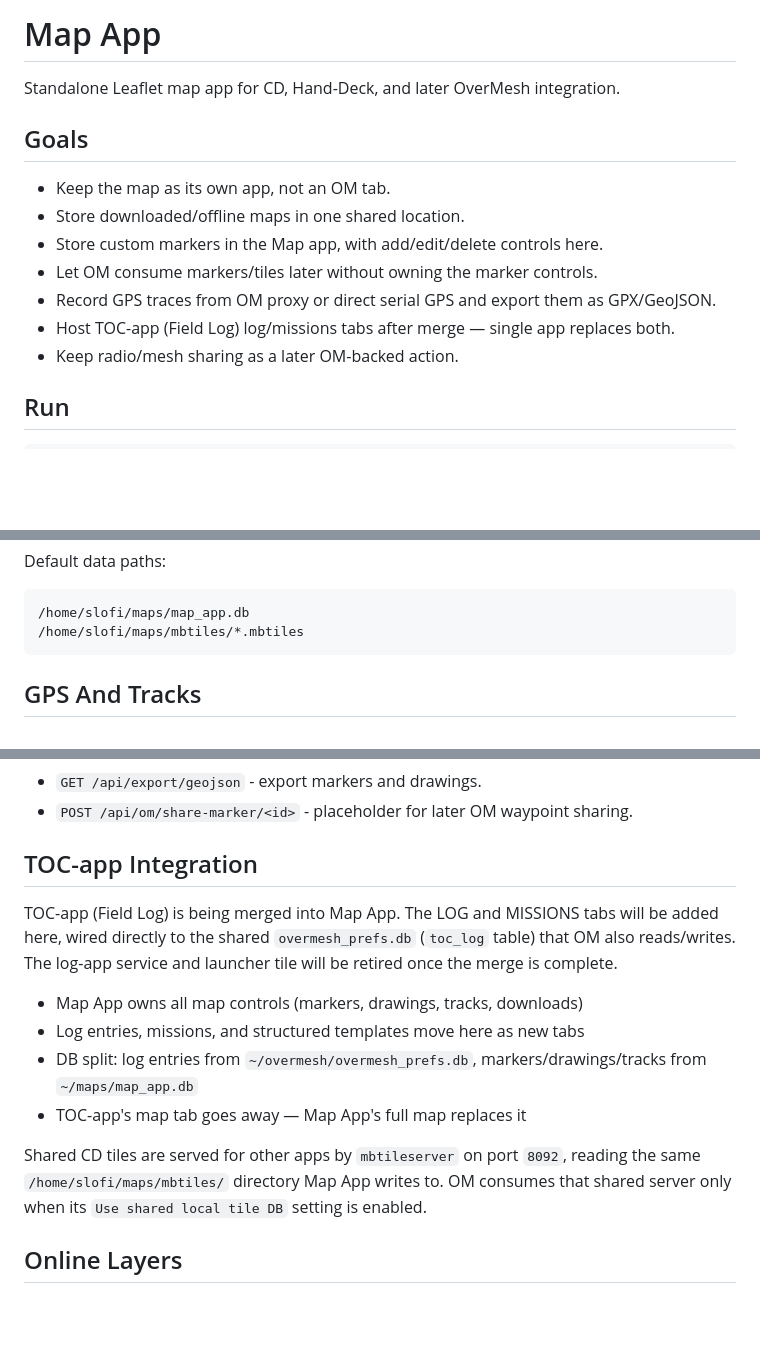
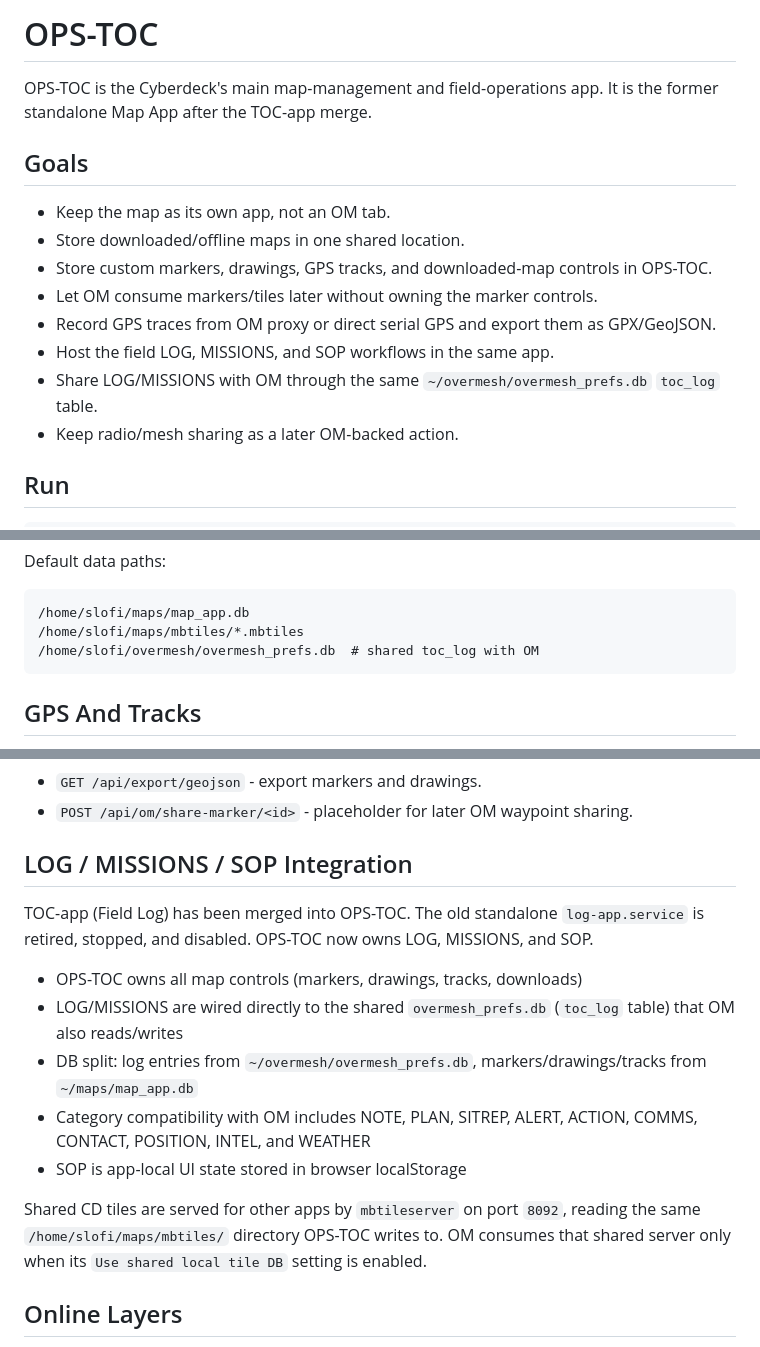
Before and after one commit to Slofi/ops-toc, a Markdown page: README.md, 3 parts joined by grey strips. GitHub-like rendering; blank space fills up the shorter version.

Commit message:
Update OPS-TOC project notes

````diff
--- a/README.md
+++ b/README.md
@@ -1,15 +1,16 @@
-# Map App
+# OPS-TOC
 
-Standalone Leaflet map app for CD, Hand-Deck, and later OverMesh integration.
+OPS-TOC is the Cyberdeck's main map-management and field-operations app. It is the former standalone Map App after the TOC-app merge.
 
 ## Goals
 
 - Keep the map as its own app, not an OM tab.
 - Store downloaded/offline maps in one shared location.
-- Store custom markers in the Map app, with add/edit/delete controls here.
+- Store custom markers, drawings, GPS tracks, and downloaded-map controls in OPS-TOC.
 - Let OM consume markers/tiles later without owning the marker controls.
 - Record GPS traces from OM proxy or direct serial GPS and export them as GPX/GeoJSON.
-- Host TOC-app (Field Log) log/missions tabs after merge — single app replaces both.
+- Host the field LOG, MISSIONS, and SOP workflows in the same app.
+- Share LOG/MISSIONS with OM through the same `~/overmesh/overmesh_prefs.db` `toc_log` table.
 - Keep radio/mesh sharing as a later OM-backed action.
 
 ## Run
@@ -29,6 +30,7 @@ Default data paths:
 ```text
 /home/slofi/maps/map_app.db
 /home/slofi/maps/mbtiles/*.mbtiles
+/home/slofi/overmesh/overmesh_prefs.db  # shared toc_log with OM
 ```
 
 ## GPS And Tracks
@@ -71,20 +73,19 @@ Track API:
 - `GET /api/export/geojson` - export markers and drawings.
 - `POST /api/om/share-marker/<id>` - placeholder for later OM waypoint sharing.
 
-## TOC-app Integration
+## LOG / MISSIONS / SOP Integration
 
-TOC-app (Field Log) is being merged into Map App. The LOG and MISSIONS tabs will be
-added here, wired directly to the shared `overmesh_prefs.db` (`toc_log` table) that
-OM also reads/writes. The log-app service and launcher tile will be retired once the
-merge is complete.
+TOC-app (Field Log) has been merged into OPS-TOC. The old standalone `log-app.service`
+is retired, stopped, and disabled. OPS-TOC now owns LOG, MISSIONS, and SOP.
 
-- Map App owns all map controls (markers, drawings, tracks, downloads)
-- Log entries, missions, and structured templates move here as new tabs
+- OPS-TOC owns all map controls (markers, drawings, tracks, downloads)
+- LOG/MISSIONS are wired directly to the shared `overmesh_prefs.db` (`toc_log` table) that OM also reads/writes
 - DB split: log entries from `~/overmesh/overmesh_prefs.db`, markers/drawings/tracks from `~/maps/map_app.db`
-- TOC-app's map tab goes away — Map App's full map replaces it
+- Category compatibility with OM includes NOTE, PLAN, SITREP, ALERT, ACTION, COMMS, CONTACT, POSITION, INTEL, and WEATHER
+- SOP is app-local UI state stored in browser localStorage
 
 Shared CD tiles are served for other apps by `mbtileserver` on port `8092`, reading
-the same `/home/slofi/maps/mbtiles/` directory Map App writes to. OM consumes that
+the same `/home/slofi/maps/mbtiles/` directory OPS-TOC writes to. OM consumes that
 shared server only when its `Use shared local tile DB` setting is enabled.
 
 ## Online Layers
````
Also changed, not shown: changelog.md (+9 -1 lines), status.md (+21 -6 lines).
